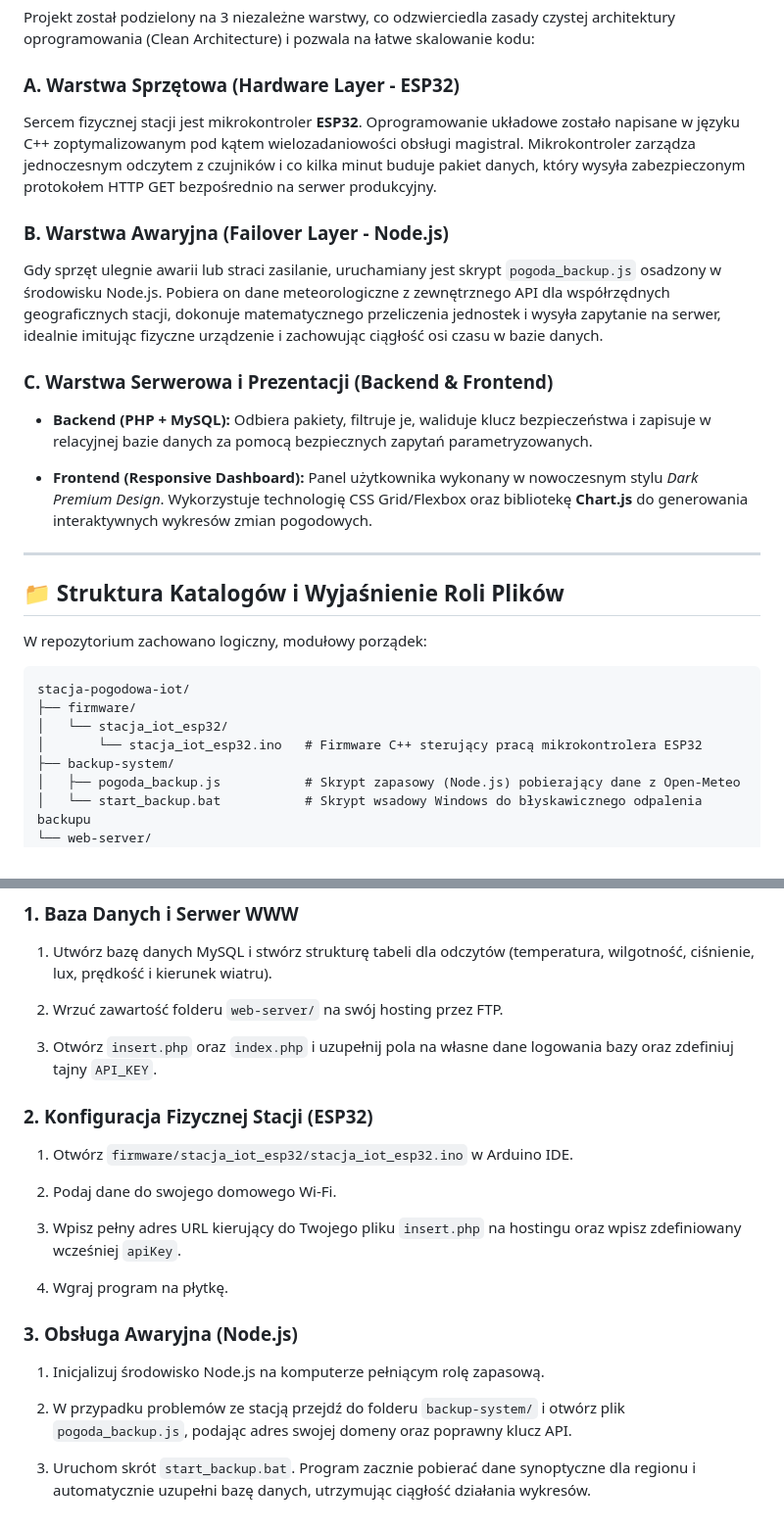
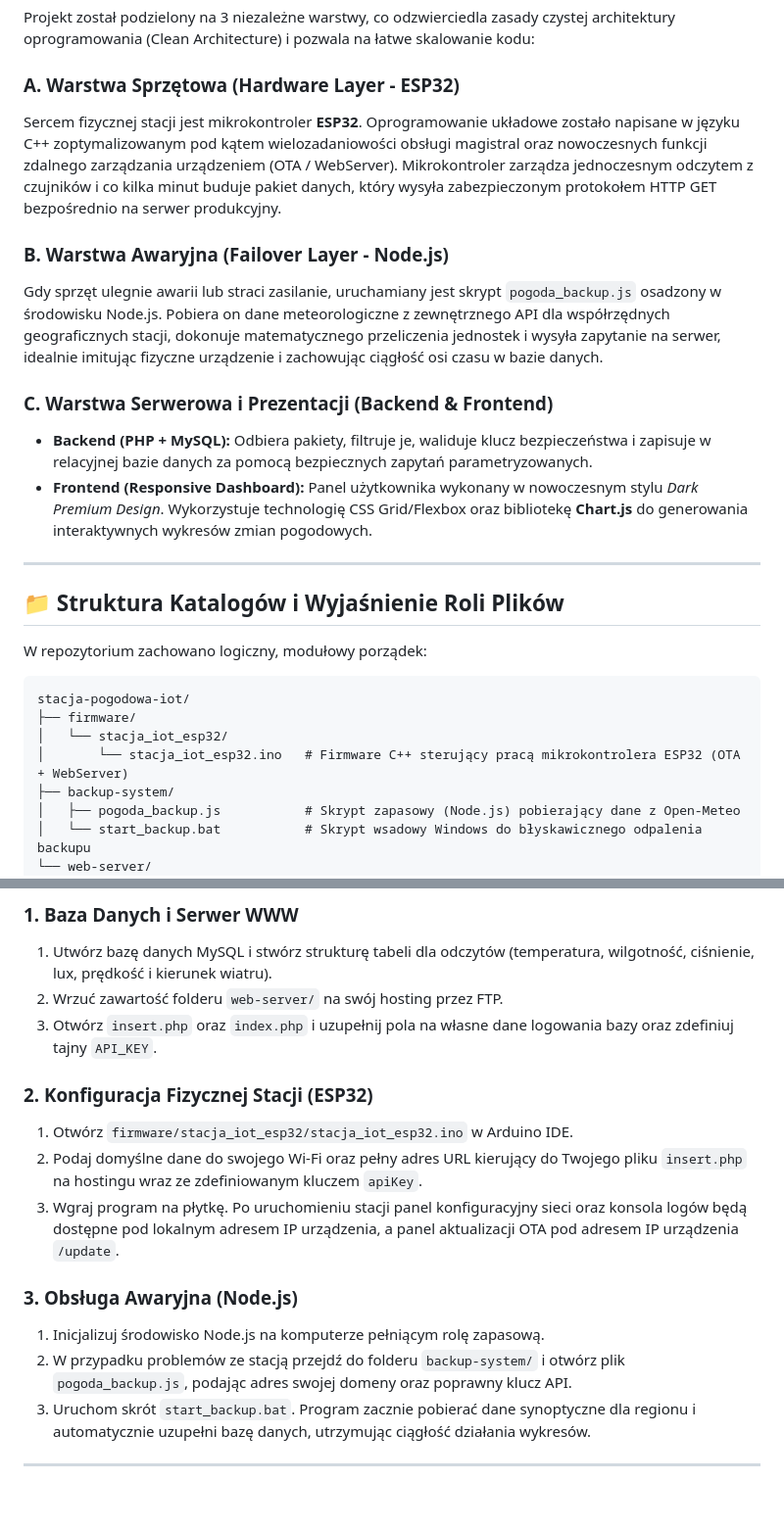
Before and after one commit to Nedix76/stacja-pogodowa-iot, a Markdown page: README.md, 2 parts joined by grey strips. Shown at 98% size. Drawn GitHub-style.

```diff
--- a/README.md
+++ b/README.md
@@ -16,21 +16,14 @@ Kluczowym elementem wyróżniającym ten projekt na tle standardowych rozwiąza
 Projekt został podzielony na 3 niezależne warstwy, co odzwierciedla zasady czystej architektury oprogramowania (Clean Architecture) i pozwala na łatwe skalowanie kodu:
 
 ### A. Warstwa Sprzętowa (Hardware Layer - ESP32)
-
-Sercem fizycznej stacji jest mikrokontroler **ESP32**. Oprogramowanie układowe zostało napisane w języku C++ zoptymalizowanym pod kątem wielozadaniowości obsługi magistral. Mikrokontroler zarządza jednoczesnym odczytem z czujników i co kilka minut buduje pakiet danych, który wysyła zabezpieczonym protokołem HTTP GET bezpośrednio na serwer produkcyjny.
+Sercem fizycznej stacji jest mikrokontroler **ESP32**. Oprogramowanie układowe zostało napisane w języku C++ zoptymalizowanym pod kątem wielozadaniowości obsługi magistral oraz nowoczesnych funkcji zdalnego zarządzania urządzeniem (OTA / WebServer). Mikrokontroler zarządza jednoczesnym odczytem z czujników i co kilka minut buduje pakiet danych, który wysyła zabezpieczonym protokołem HTTP GET bezpośrednio na serwer produkcyjny.
 
 ### B. Warstwa Awaryjna (Failover Layer - Node.js)
-
 Gdy sprzęt ulegnie awarii lub straci zasilanie, uruchamiany jest skrypt `pogoda_backup.js` osadzony w środowisku Node.js. Pobiera on dane meteorologiczne z zewnętrznego API dla współrzędnych geograficznych stacji, dokonuje matematycznego przeliczenia jednostek i wysyła zapytanie na serwer, idealnie imitując fizyczne urządzenie i zachowując ciągłość osi czasu w bazie danych.
 
 ### C. Warstwa Serwerowa i Prezentacji (Backend & Frontend)
-
 * **Backend (PHP + MySQL):** Odbiera pakiety, filtruje je, waliduje klucz bezpieczeństwa i zapisuje w relacyjnej bazie danych za pomocą bezpiecznych zapytań parametryzowanych.
-
-
 * **Frontend (Responsive Dashboard):** Panel użytkownika wykonany w nowoczesnym stylu *Dark Premium Design*. Wykorzystuje technologię CSS Grid/Flexbox oraz bibliotekę **Chart.js** do generowania interaktywnych wykresów zmian pogodowych.
-
-
 
 ---
 
@@ -42,7 +35,7 @@ W repozytorium zachowano logiczny, modułowy porządek:
 stacja-pogodowa-iot/
 ├── firmware/
 │   └── stacja_iot_esp32/
-│       └── stacja_iot_esp32.ino   # Firmware C++ sterujący pracą mikrokontrolera ESP32
+│       └── stacja_iot_esp32.ino   # Firmware C++ sterujący pracą mikrokontrolera ESP32 (OTA + WebServer)
 ├── backup-system/
 │   ├── pogoda_backup.js           # Skrypt zapasowy (Node.js) pobierający dane z Open-Meteo
 │   └── start_backup.bat           # Skrypt wsadowy Windows do błyskawicznego odpalenia backupu
@@ -128,34 +101,19 @@ Projekt został zabezpieczony przed najpopularniejszymi zagrożeniami z listy OW
 ### 1. Baza Danych i Serwer WWW
 
 1. Utwórz bazę danych MySQL i stwórz strukturę tabeli dla odczytów (temperatura, wilgotność, ciśnienie, lux, prędkość i kierunek wiatru).
-
-
 2. Wrzuć zawartość folderu `web-server/` na swój hosting przez FTP.
-
-
 3. Otwórz `insert.php` oraz `index.php` i uzupełnij pola na własne dane logowania bazy oraz zdefiniuj tajny `API_KEY`.
-
-
 
 ### 2. Konfiguracja Fizycznej Stacji (ESP32)
 
 1. Otwórz `firmware/stacja_iot_esp32/stacja_iot_esp32.ino` w Arduino IDE.
-
-
-2. Podaj dane do swojego domowego Wi-Fi.
-
-
-3. Wpisz pełny adres URL kierujący do Twojego pliku `insert.php` na hostingu oraz wpisz zdefiniowany wcześniej `apiKey`.
-
-
-4. Wgraj program na płytkę.
-
-
+2. Podaj domyślne dane do swojego Wi-Fi oraz pełny adres URL kierujący do Twojego pliku `insert.php` na hostingu wraz ze zdefiniowanym kluczem `apiKey`.
+3. Wgraj program na płytkę. Po uruchomieniu stacji panel konfiguracyjny sieci oraz konsola logów będą dostępne pod lokalnym adresem IP urządzenia, a panel aktualizacji OTA pod adresem IP urządzenia `/update`.
 
 ### 3. Obsługa Awaryjna (Node.js)
 
 1. Inicjalizuj środowisko Node.js na komputerze pełniącym rolę zapasową.
 2. W przypadku problemów ze stacją przejdź do folderu `backup-system/` i otwórz plik `pogoda_backup.js`, podając adres swojej domeny oraz poprawny klucz API.
+3. Uruchom skrót `start_backup.bat`. Program zacznie pobierać dane synoptyczne dla regionu i automatycznie uzupełni bazę danych, utrzymując ciągłość działania wykresów.
 
-
-3. Uruchom skrót `start_backup.bat`. Program zacznie pobierać dane synoptyczne dla regionu i automatycznie uzupełni bazę danych, utrzymując ciągłość działania wykresów.
+---
```
Also changed, not shown: other parts of README.md (+7 -27 lines).
